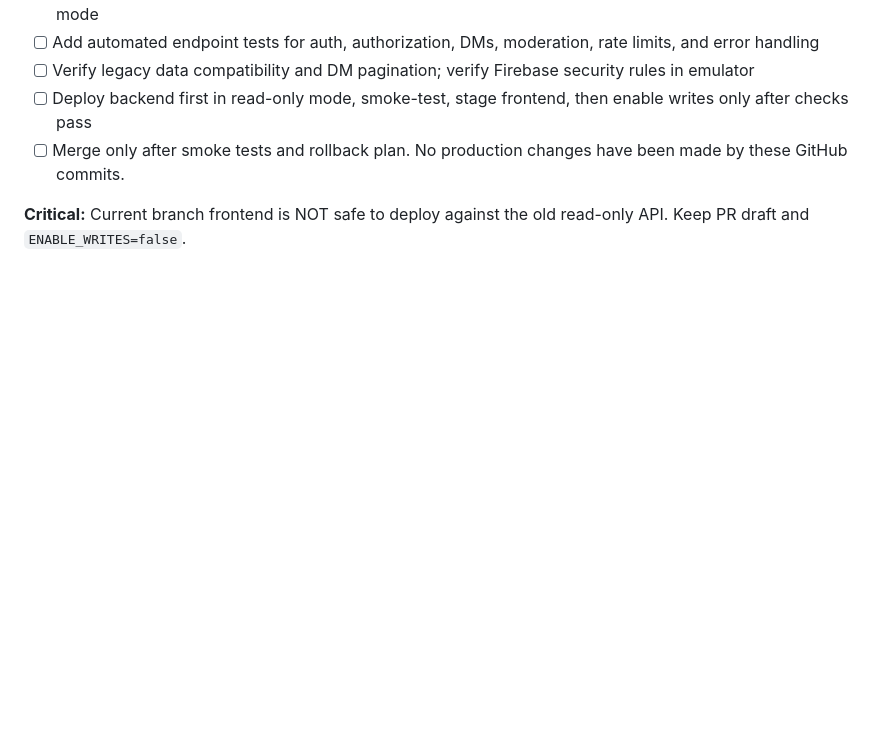
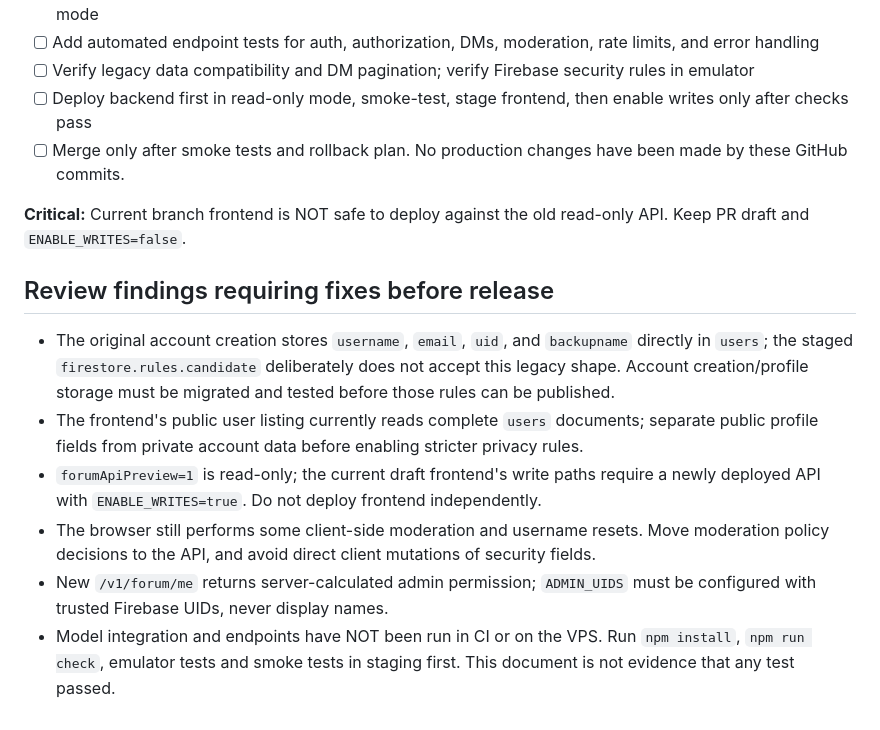
Before and after one commit to bemmyyt/forum-test, a Markdown page: MIGRATION.md, the part around the change. Rendered like a GitHub page; blank space fills up the shorter version.

Commit message:
Record unresolved account compatibility and rollout blockers

```diff
--- a/MIGRATION.md
+++ b/MIGRATION.md
@@ -64,3 +64,11 @@ The running Webdock API was installed from an **older branch** and does not have
 - [ ] Merge only after smoke tests and rollback plan. No production changes have been made by these GitHub commits.
 
 **Critical:** Current branch frontend is NOT safe to deploy against the old read-only API. Keep PR draft and `ENABLE_WRITES=false`.
+
+## Review findings requiring fixes before release
+- The original account creation stores `username`, `email`, `uid`, and `backupname` directly in `users`; the staged `firestore.rules.candidate` deliberately does not accept this legacy shape. Account creation/profile storage must be migrated and tested before those rules can be published.
+- The frontend's public user listing currently reads complete `users` documents; separate public profile fields from private account data before enabling stricter privacy rules.
+- `forumApiPreview=1` is read-only; the current draft frontend's write paths require a newly deployed API with `ENABLE_WRITES=true`. Do not deploy frontend independently.
+- The browser still performs some client-side moderation and username resets. Move moderation policy decisions to the API, and avoid direct client mutations of security fields.
+- New `/v1/forum/me` returns server-calculated admin permission; `ADMIN_UIDS` must be configured with trusted Firebase UIDs, never display names.
+- Model integration and endpoints have NOT been run in CI or on the VPS. Run `npm install`, `npm run check`, emulator tests and smoke tests in staging first. This document is not evidence that any test passed.
```
